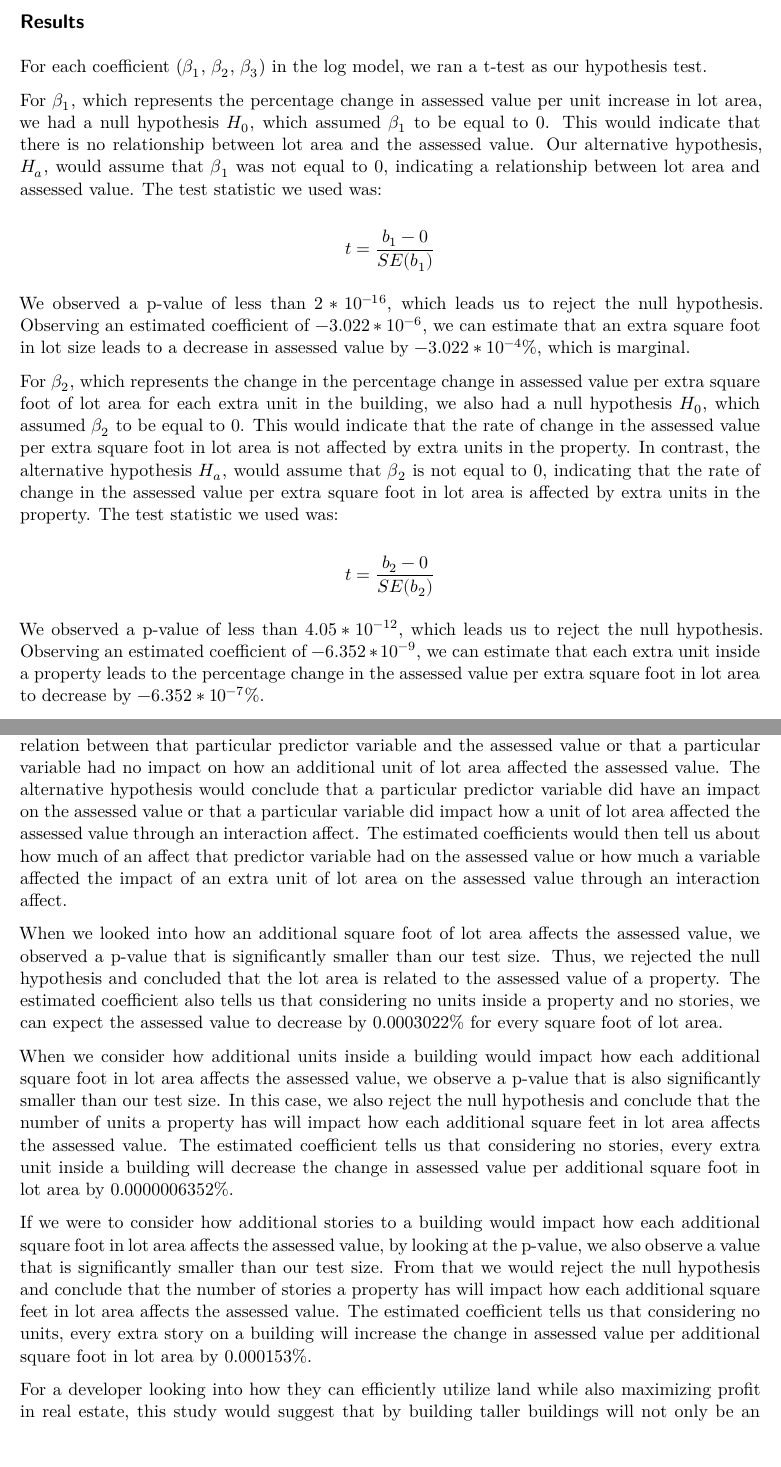
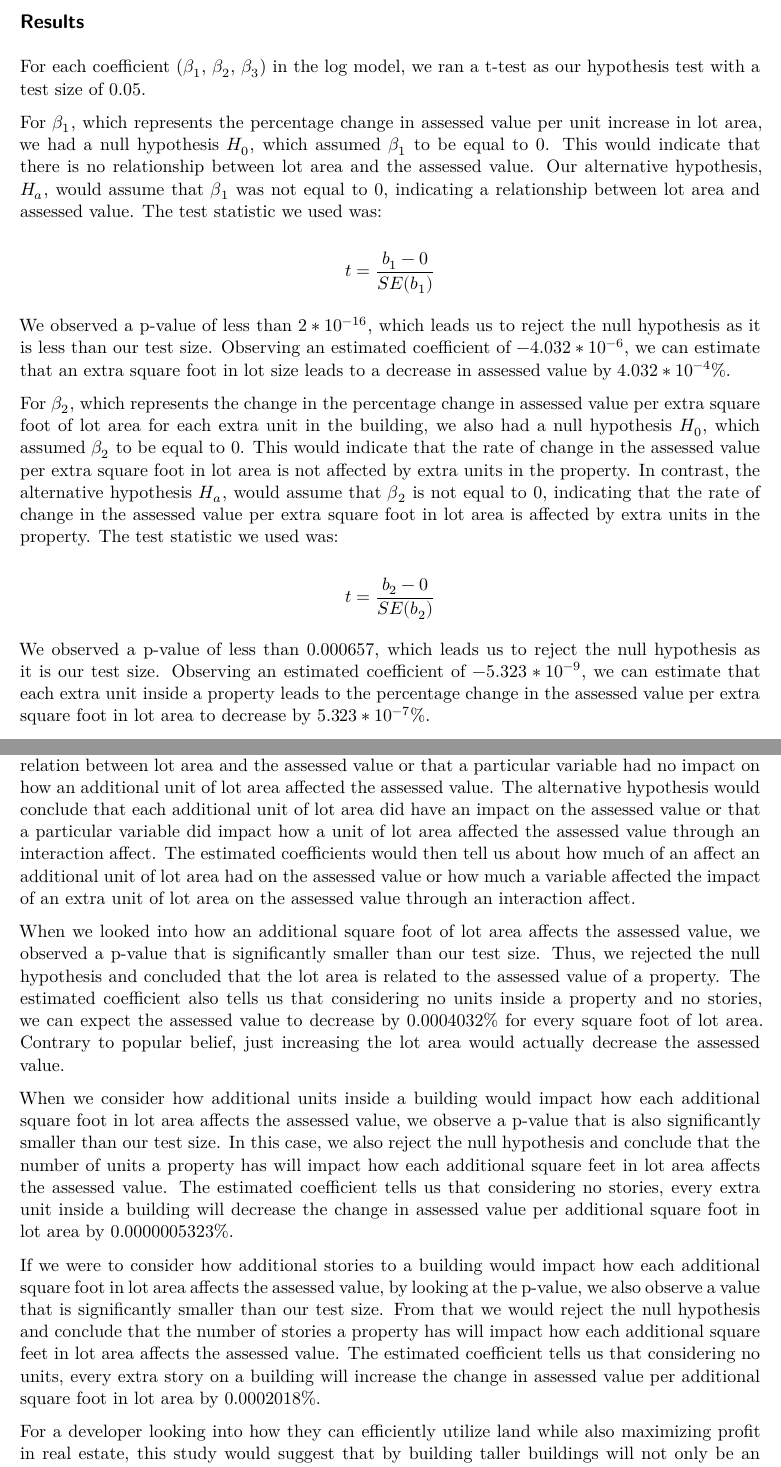
Before and after one commit to TFang96/MATH261A-Project2, a Quarto document (Paper2/WriteUp.qmd): two parts of pages 4 and 5 of 6, joined at a grey line, cut so that both start at the same text. Rendered offline with R 4.5, knitr and Pandoc in place of Quarto, then LaTeX, with nearby package versions; some code elsewhere in the file could not run offline.

Commit message:
Data correction & grammar check.

```diff
--- a/Paper2/WriteUp.qmd
+++ b/Paper2/WriteUp.qmd
@@ -168,7 +168,7 @@ As indicated by figure 2, when we compare the amount of heteroskedasticity in bo
 
 ## Results
 
-For each coefficient ($\beta_{1}$, $\beta_{2}$, $\beta_{3}$) in the log model, we ran a t-test as our hypothesis test.
+For each coefficient ($\beta_{1}$, $\beta_{2}$, $\beta_{3}$) in the log model, we ran a t-test as our hypothesis test with a test size of 0.05.
 
 For $\beta_{1}$, which represents the percentage change in assessed value per unit increase in lot area, we had a null hypothesis $H_{0}$, which assumed $\beta_{1}$ to be equal to 0. This would indicate that there is no relationship between lot area and the assessed value. Our alternative hypothesis, $H_{a}$, would assume that $\beta_{1}$ was not equal to 0, indicating a relationship between lot area and assessed value. The test statistic we used was:
 
@@ -176,7 +176,7 @@ $$
 t=\frac{b_{1} - 0}{SE(b_{1})}
 $$
 
-We observed a p-value of less than $2 * 10^{-16}$, which leads us to reject the null hypothesis. Observing an estimated coefficient of $-3.022 * 10^{-6}$, we can estimate that an extra square foot in lot size leads to a decrease in assessed value by $-3.022 * 10^{-4}$%, which is marginal.
+We observed a p-value of less than $2 * 10^{-16}$, which leads us to reject the null hypothesis as it is less than our test size. Observing an estimated coefficient of $-4.032 * 10^{-6}$, we can estimate that an extra square foot in lot size leads to a decrease in assessed value by $4.032 * 10^{-4}$%.
 
 For $\beta_{2}$, which represents the change in the percentage change in assessed value per extra square foot of lot area for each extra unit in the building, we also had a null hypothesis $H_{0}$, which assumed $\beta_{2}$ to be equal to 0. This would indicate that the rate of change in the assessed value per extra square foot in lot area is not affected by extra units in the property. In contrast, the alternative hypothesis $H_{a}$, would assume that $\beta_{2}$ is not equal to 0, indicating that the rate of change in the assessed value per extra square foot in lot area is affected by extra units in the property. The test statistic we used was:
 
@@ -184,7 +184,7 @@ $$
 t=\frac{b_{2} - 0}{SE(b_{2})}
 $$
 
-We observed a p-value of less than $4.05 * 10^{-12}$, which leads us to reject the null hypothesis. Observing an estimated coefficient of $-6.352 * 10^{-9}$, we can estimate that each extra unit inside a property leads to the percentage change in the assessed value per extra square foot in lot area to decrease by $-6.352 * 10^{-7}$%.
+We observed a p-value of less than 0.000657, which leads us to reject the null hypothesis as it is our test size. Observing an estimated coefficient of $-5.323 * 10^{-9}$, we can estimate that each extra unit inside a property leads to the percentage change in the assessed value per extra square foot in lot area to decrease by $5.323 * 10^{-7}$%.
 
 For $\beta_{3}$, which represents the change in the percentage change in assessed value per extra square foot of lot area for each extra story in the building, we also had a null hypothesis $H_{0}$, which assumed $\beta_{3}$ to be equal to 0. This would indicate that the rate of change in the assessed value per extra square foot in lot area is not affected by extra stories in the building. Whereas, our alternative hypothesis $H_{a}$, would assume that $\beta_{3}$ is not equal to 0, indicating that the rate of change in assessed value per unit increase in lot area is impacted by an additional story. The test statistic we used was:
 
@@ -198,13 +198,13 @@ We observed a p-value of less than $2 * 10^{-16}$, which leads us to reject the
 
 To look into how common methods used to efficiently use land for housing can impact how an additional square foot of lot area affects the assessed value of housing properties in San Francisco, we analyzed 133816 residential units. The total assessed value was considered to be the response variable of lot area, as the predictor variable, with units inside the property and the story count of the property as interaction effects.
 
-To determine how additional units in square feet of lot area impacted the assessed value, and how additional units inside the property and additional stories affected the impact lot area had on the assessed value, we ran a t-test as our hypothesis test with a test size of 0.05. For each respective coefficient, we considered a null hypothesis which would indicate that there is no relation between that particular predictor variable and the assessed value or that a particular variable had no impact on how an additional unit of lot area affected the assessed value. The alternative hypothesis would conclude that a particular predictor variable did have an impact on the assessed value or that a particular variable did impact how a unit of lot area affected the assessed value through an interaction affect. The estimated coefficients would then tell us about how much of an affect that predictor variable had on the assessed value or how much a variable affected the impact of an extra unit of lot area on the assessed value through an interaction affect.
+To determine how additional units in square feet of lot area impacted the assessed value, and how additional units inside the property and additional stories affected the impact lot area had on the assessed value, we ran a t-test as our hypothesis test with a test size of 0.05. For each respective coefficient, we considered a null hypothesis which would indicate that there is no relation between lot area and the assessed value or that a particular variable had no impact on how an additional unit of lot area affected the assessed value. The alternative hypothesis would conclude that each additional unit of lot area did have an impact on the assessed value or that a particular variable did impact how a unit of lot area affected the assessed value through an interaction affect. The estimated coefficients would then tell us about how much of an affect an additional unit of lot area had on the assessed value or how much a variable affected the impact of an extra unit of lot area on the assessed value through an interaction affect.
 
-When we looked into how an additional square foot of lot area affects the assessed value, we observed a p-value that is significantly smaller than our test size. Thus, we rejected the null hypothesis and concluded that the lot area is related to the assessed value of a property. The estimated coefficient also tells us that considering no units inside a property and no stories, we can expect the assessed value to decrease by 0.0003022% for every square foot of lot area.
+When we looked into how an additional square foot of lot area affects the assessed value, we observed a p-value that is significantly smaller than our test size. Thus, we rejected the null hypothesis and concluded that the lot area is related to the assessed value of a property. The estimated coefficient also tells us that considering no units inside a property and no stories, we can expect the assessed value to decrease by 0.0004032% for every square foot of lot area. Contrary to popular belief, just increasing the lot area would actually decrease the assessed value.
 
-When we consider how additional units inside a building would impact how each additional square foot in lot area affects the assessed value, we observe a p-value that is also significantly smaller than our test size. In this case, we also reject the null hypothesis and conclude that the number of units a property has will impact how each additional square feet in lot area affects the assessed value. The estimated coefficient tells us that considering no stories, every extra unit inside a building will decrease the change in assessed value per additional square foot in lot area by 0.0000006352%.
+When we consider how additional units inside a building would impact how each additional square foot in lot area affects the assessed value, we observe a p-value that is also significantly smaller than our test size. In this case, we also reject the null hypothesis and conclude that the number of units a property has will impact how each additional square feet in lot area affects the assessed value. The estimated coefficient tells us that considering no stories, every extra unit inside a building will decrease the change in assessed value per additional square foot in lot area by 0.0000005323%.
 
-If we were to consider how additional stories to a building would impact how each additional square foot in lot area affects the assessed value, by looking at the p-value, we also observe a value that is significantly smaller than our test size. From that we would reject the null hypothesis and conclude that the number of stories a property has will impact how each additional square feet in lot area affects the assessed value. The estimated coefficient tells us that considering no units, every extra story on a building will increase the change in assessed value per additional square foot in lot area by 0.000153%.
+If we were to consider how additional stories to a building would impact how each additional square foot in lot area affects the assessed value, by looking at the p-value, we also observe a value that is significantly smaller than our test size. From that we would reject the null hypothesis and conclude that the number of stories a property has will impact how each additional square feet in lot area affects the assessed value. The estimated coefficient tells us that considering no units, every extra story on a building will increase the change in assessed value per additional square foot in lot area by 0.0002018%.
 
 For a developer looking into how they can efficiently utilize land while also maximizing profit in real estate, this study would suggest that by building taller buildings will not only be an efficient use of land, but will have a positive effect on how each additional square foot of lot area used affects the assessed value. On the other hand, while having multiple units inside a building can save land area, it would have a negative effect on how each additional square foot of lot area used affects the assessed value.
 
```
Also changed, not shown: Paper2/WriteUp.qmd (2 more changed lines).
